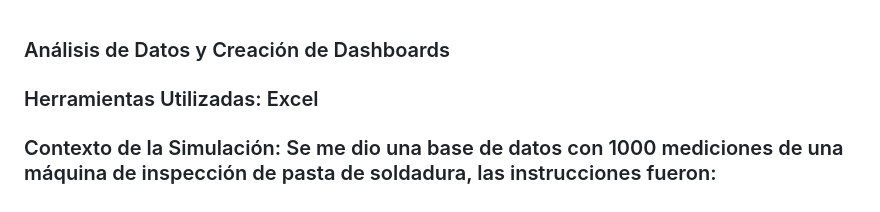
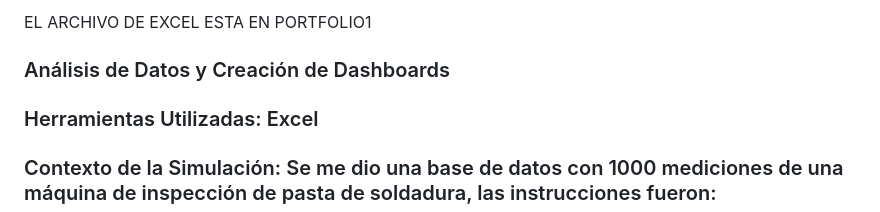
Before and after one commit to Jhokka-ai/jhokka-ai.github.io, a Markdown page: README.md, the part around the change. Rendered like a GitHub page.

```diff
--- a/README.md
+++ b/README.md
@@ -1,3 +1,5 @@
+EL ARCHIVO DE EXCEL ESTA EN PORTFOLIO1
+
 ### Análisis de Datos y Creación de Dashboards ###
 ### Herramientas Utilizadas: Excel
 ### Contexto de la Simulación: Se me dio una base de datos con 1000 mediciones de una máquina de inspección de pasta de soldadura, las instrucciones fueron:
```
